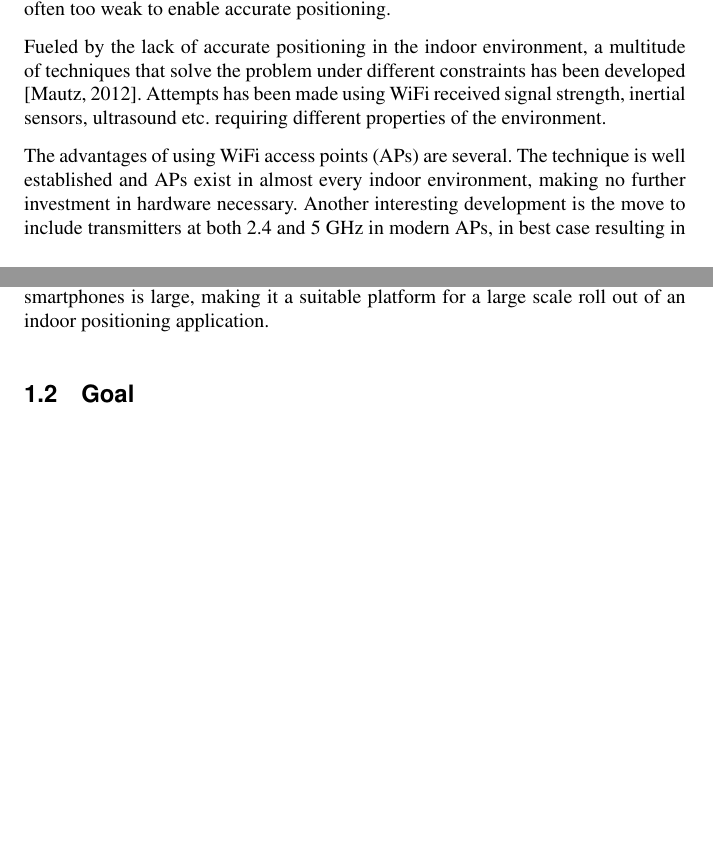
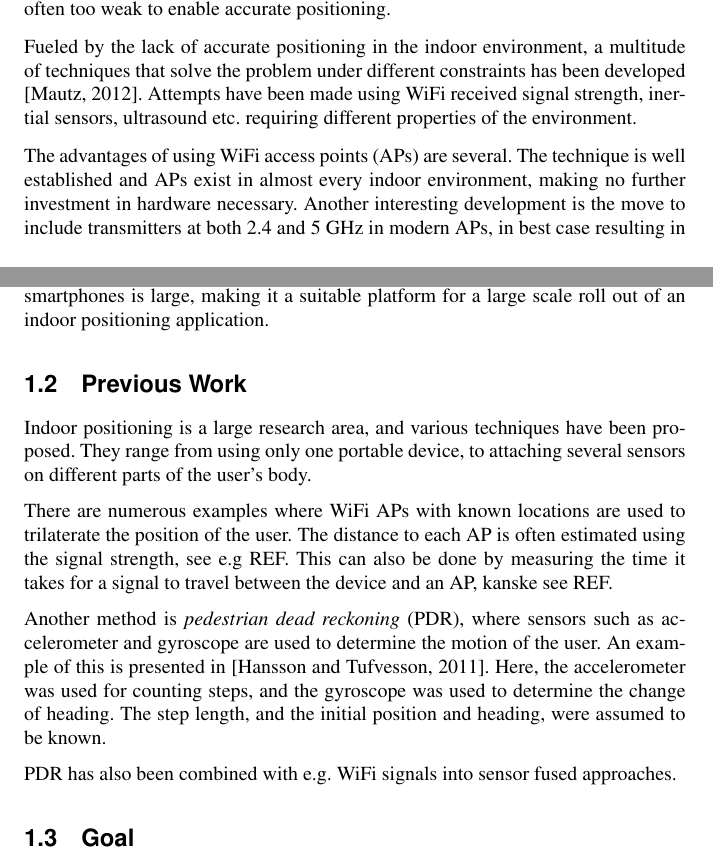
Before and after one commit to fredrik-k/Report, a LaTeX thesis (Report.tex): two parts of pages 11 and 12 of 112, joined at a grey line, cut so that both start at the same text, the shorter picture padded with empty space. Compiled offline with pdfLaTeX.

Commit message:
previous work

```diff
--- a/Report.tex
+++ b/Report.tex
@@ -51,12 +51,25 @@ The research area concerning techniques for positioning of handheld devices is o
 
 In most outdoor environments the \emph{Global Navigation Satellite System} (GNSS), of which the \emph{Global Positioning System} (GPS) is a part, provides locations with an accuracy of a couple of meters. These types of systems require signal connections to satellites to function, and in obstructed outdoor and indoor areas these signals are often too weak to enable accurate positioning.
 
-Fueled by the lack of accurate positioning in the indoor environment, a multitude of techniques that solve the problem under different constraints has been developed \cite{positioning_overview}. Attempts has been made using WiFi received signal strength, inertial sensors, ultrasound etc. requiring different properties of the environment.
+Fueled by the lack of accurate positioning in the indoor environment, a multitude of techniques that solve the problem under different constraints has been developed \cite{positioning_overview}. Attempts have been made using WiFi received signal strength, inertial sensors, ultrasound etc. requiring different properties of the environment.
 
 The advantages of using WiFi access points (APs) are several. The technique is well established and APs exist in almost every indoor environment, making no further investment in hardware necessary. Another interesting development is the move to include transmitters at both 2.4 and 5 GHz in modern APs, in best case resulting in two independent measurements from each AP. Further, there is potential for techniques to locate APs with reasonable accuracy, such as the one presented in e.g. \cite{exjobb}.
 
 However, WiFi signals are fickle and for an accurate positioning aid from complimentary techniques is needed. Here, different techniques could be used, and an especially enticing one is inertial sensors, like accelerometers and gyroscopes. Most modern smartphones contain both sensor types along with the possibility to measure WiFi signals at both 2.4 and 5 GHz. Additionally, the market penetration of smartphones is large, making it a suitable platform for a large scale roll out of an indoor positioning application.
 %
+
+\section{Previous Work}
+Indoor positioning is a large research area, and various techniques have been proposed. They range from using only one portable device, to attaching several sensors on different parts of the user's body.
+
+There are numerous examples where WiFi APs with known locations are used to trilaterate the position of the user. The distance to each AP is often estimated using the signal strength, see e.g REF. This can also be done by measuring the time it takes for a signal to travel between the device and an AP, kanske see REF.
+
+Another method is \emph{pedestrian dead reckoning} (PDR), where sensors such as accelerometer and gyroscope are used to determine the motion of the user. An example of this is presented in \cite{exjobb}. Here, the accelerometer was used for counting steps, and the gyroscope was used to determine the change of heading. The step length, and the initial position and heading, were assumed to be known.
+
+PDR has also been combined with e.g. WiFi signals into sensor fused approaches.
+
+
+
+
 \section{Goal}
 
 The goal of this thesis is to develop, implement and evaluate an algorithm for indoor positioning. The thesis describes the result of using both 2.4 and 5 GHz WiFi signals together with inertial sensors.
```
